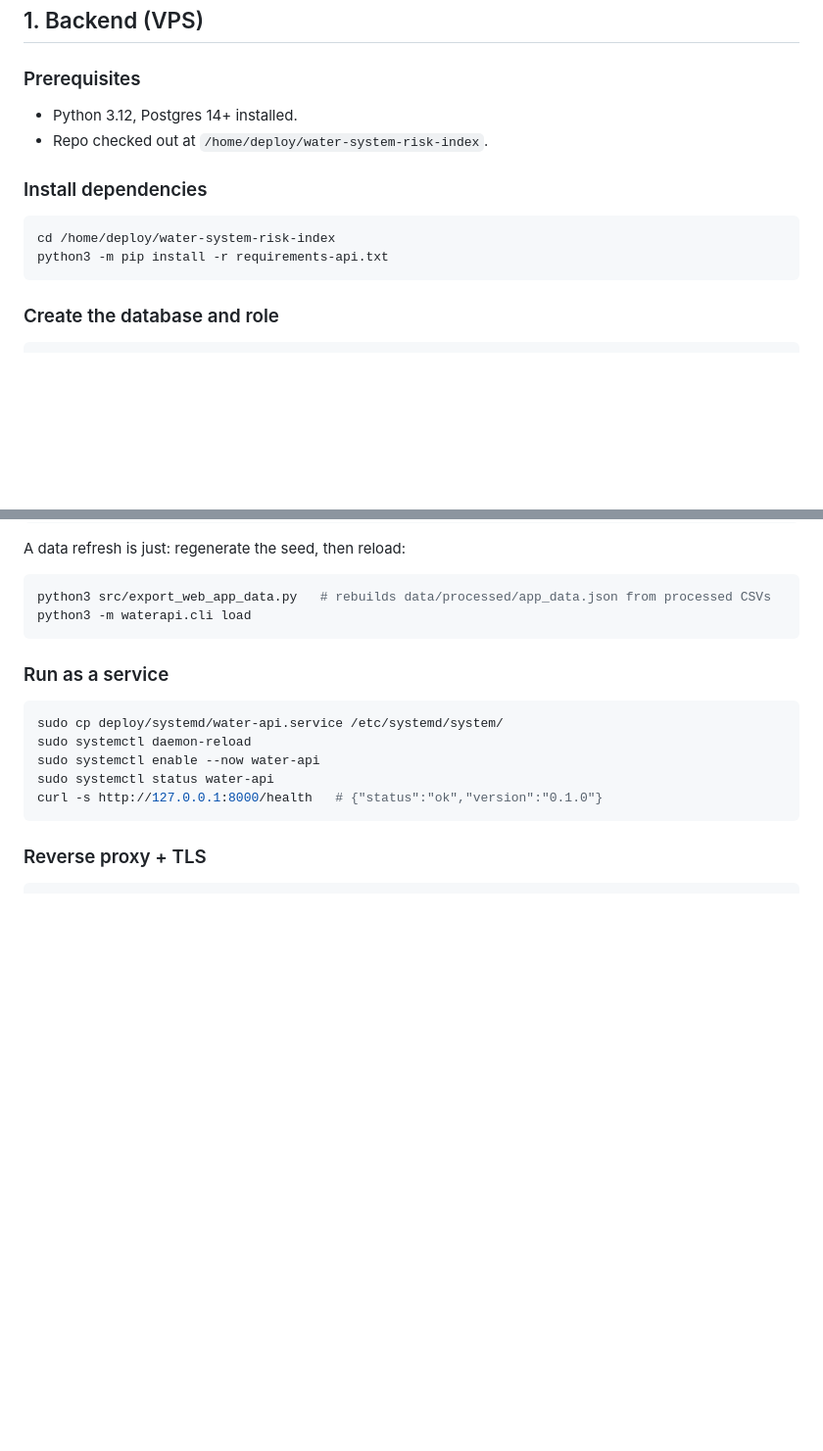
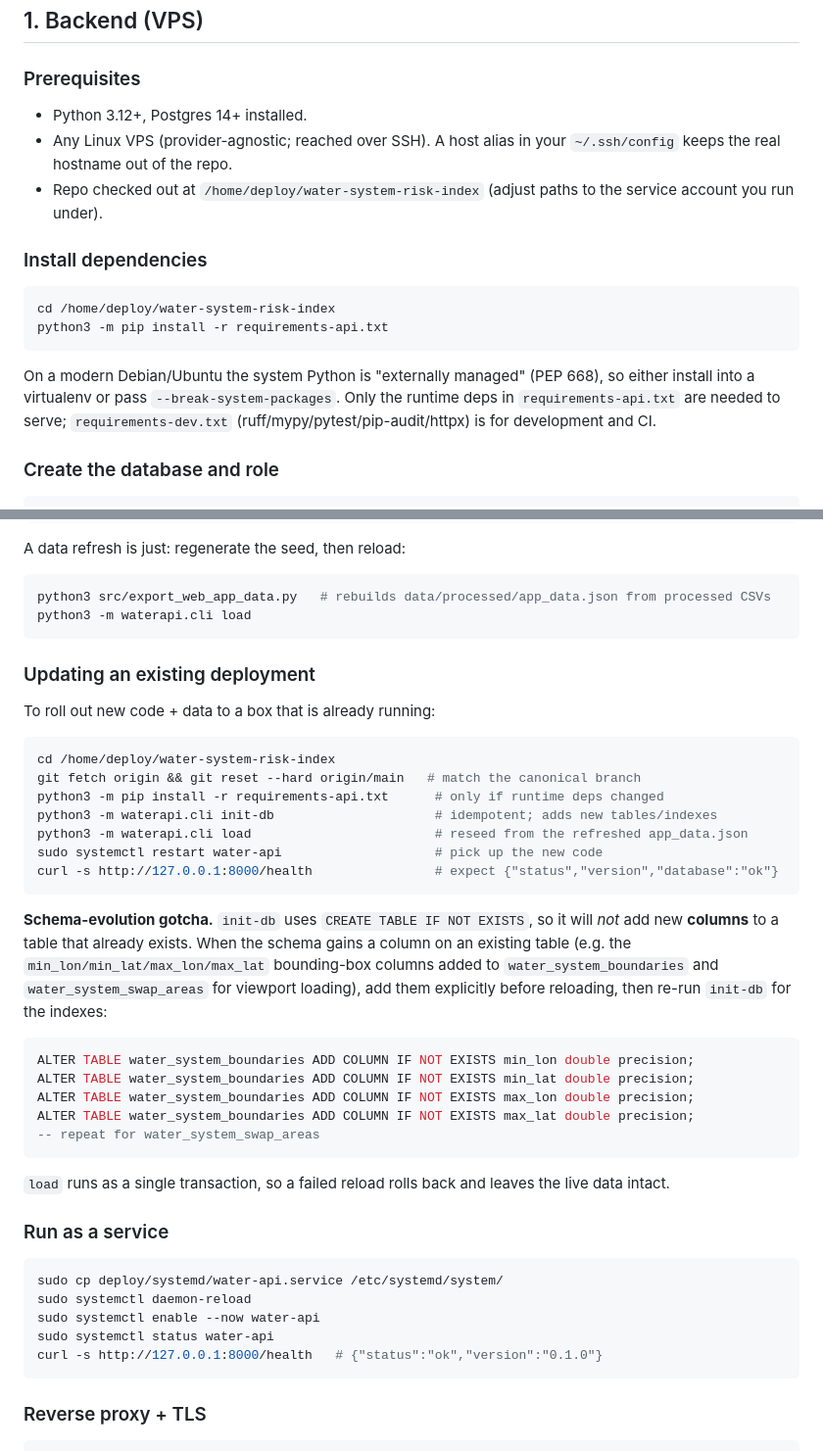
Before and after one commit to scottcampbelldata/water-system-risk-index, a Markdown page: docs/deploy.md, 2 parts joined by grey strips. Shown at 98% size. Drawn GitHub-style; blank space fills up the shorter version.

Commit message:
docs(deploy): add provider note and existing-deployment upgrade steps
- note the backend is a provider-agnostic VPS reached over SSH and call out
  PEP 668 (externally-managed Python) for dependency installs
- add an "Updating an existing deployment" section (pull/reset, deps, init-db,
  load, restart, health check)
- document the schema-evolution gotcha: init-db won't add columns to existing
  tables, so new columns (e.g. the bbox columns on the boundary/SWAP tables)
  need an explicit ALTER before reload

Co-Authored-By: Claude Opus 4.8 (1M context) <noreply@anthropic.com>

````diff
--- a/docs/deploy.md
+++ b/docs/deploy.md
@@ -16,14 +16,21 @@ the 27 MB JSON is no longer shipped to clients.
 ## 1. Backend (VPS)
 
 ### Prerequisites
-- Python 3.12, Postgres 14+ installed.
-- Repo checked out at `/home/deploy/water-system-risk-index`.
+- Python 3.12+, Postgres 14+ installed.
+- Any Linux VPS (provider-agnostic; reached over SSH). A host alias in your
+  `~/.ssh/config` keeps the real hostname out of the repo.
+- Repo checked out at `/home/deploy/water-system-risk-index` (adjust paths to the
+  service account you run under).
 
 ### Install dependencies
 ```bash
 cd /home/deploy/water-system-risk-index
 python3 -m pip install -r requirements-api.txt
 ```
+On a modern Debian/Ubuntu the system Python is "externally managed" (PEP 668), so
+either install into a virtualenv or pass `--break-system-packages`. Only the
+runtime deps in `requirements-api.txt` are needed to serve; `requirements-dev.txt`
+(ruff/mypy/pytest/pip-audit/httpx) is for development and CI.
 
 ### Create the database and role
 ```bash
@@ -55,6 +62,35 @@ A data refresh is just: regenerate the seed, then reload:
 python3 src/export_web_app_data.py   # rebuilds data/processed/app_data.json from processed CSVs
 python3 -m waterapi.cli load
 ```
+
+### Updating an existing deployment
+
+To roll out new code + data to a box that is already running:
+```bash
+cd /home/deploy/water-system-risk-index
+git fetch origin && git reset --hard origin/main   # match the canonical branch
+python3 -m pip install -r requirements-api.txt      # only if runtime deps changed
+python3 -m waterapi.cli init-db                     # idempotent; adds new tables/indexes
+python3 -m waterapi.cli load                        # reseed from the refreshed app_data.json
+sudo systemctl restart water-api                    # pick up the new code
+curl -s http://127.0.0.1:8000/health                # expect {"status","version","database":"ok"}
+```
+
+**Schema-evolution gotcha.** `init-db` uses `CREATE TABLE IF NOT EXISTS`, so it
+will *not* add new **columns** to a table that already exists. When the schema
+gains a column on an existing table (e.g. the `min_lon/min_lat/max_lon/max_lat`
+bounding-box columns added to `water_system_boundaries` and
+`water_system_swap_areas` for viewport loading), add them explicitly before
+reloading, then re-run `init-db` for the indexes:
+```sql
+ALTER TABLE water_system_boundaries ADD COLUMN IF NOT EXISTS min_lon double precision;
+ALTER TABLE water_system_boundaries ADD COLUMN IF NOT EXISTS min_lat double precision;
+ALTER TABLE water_system_boundaries ADD COLUMN IF NOT EXISTS max_lon double precision;
+ALTER TABLE water_system_boundaries ADD COLUMN IF NOT EXISTS max_lat double precision;
+-- repeat for water_system_swap_areas
+```
+`load` runs as a single transaction, so a failed reload rolls back and leaves the
+live data intact.
 
 ### Run as a service
 ```bash
````
